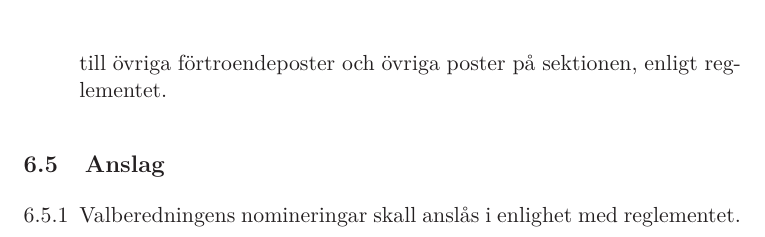
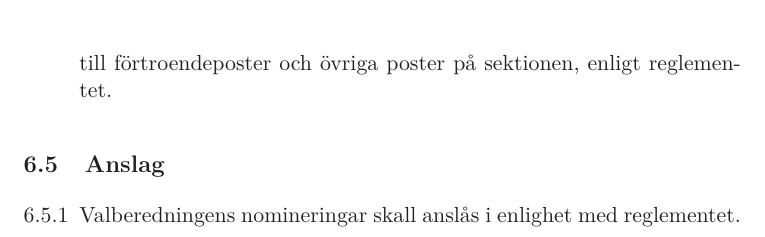
Before and after one commit to fysikteknologsektionen/stadga, a LaTeX document (Stadga.tex): part of page 21 of 35, cut so that both start at the same text. Compiled offline with LaTeX, dvips and Ghostscript.

Commit message:
Redaktionell ändring

```diff
--- a/Stadga.tex
+++ b/Stadga.tex
@@ -741,7 +741,7 @@ arrangemang.
 
   \item Valberedningen ansvarar för nomineringar till samtliga poster
   i sektionsstyrelsen. Därutöver ansvarar valberedningen för
-  nomineringar till övriga förtroendeposter och övriga poster på sektionen, enligt
+  nomineringar till förtroendeposter och övriga poster på sektionen, enligt
   reglementet.
 
 \end{enumerate}
```
